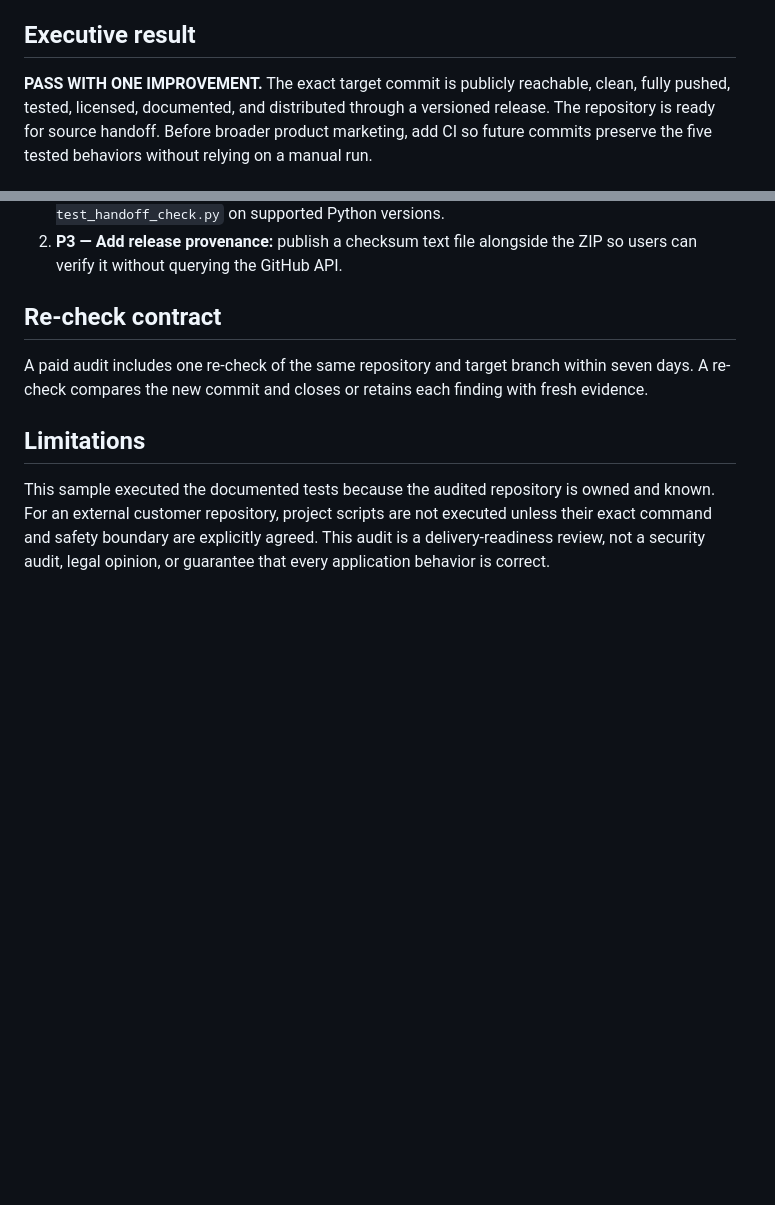
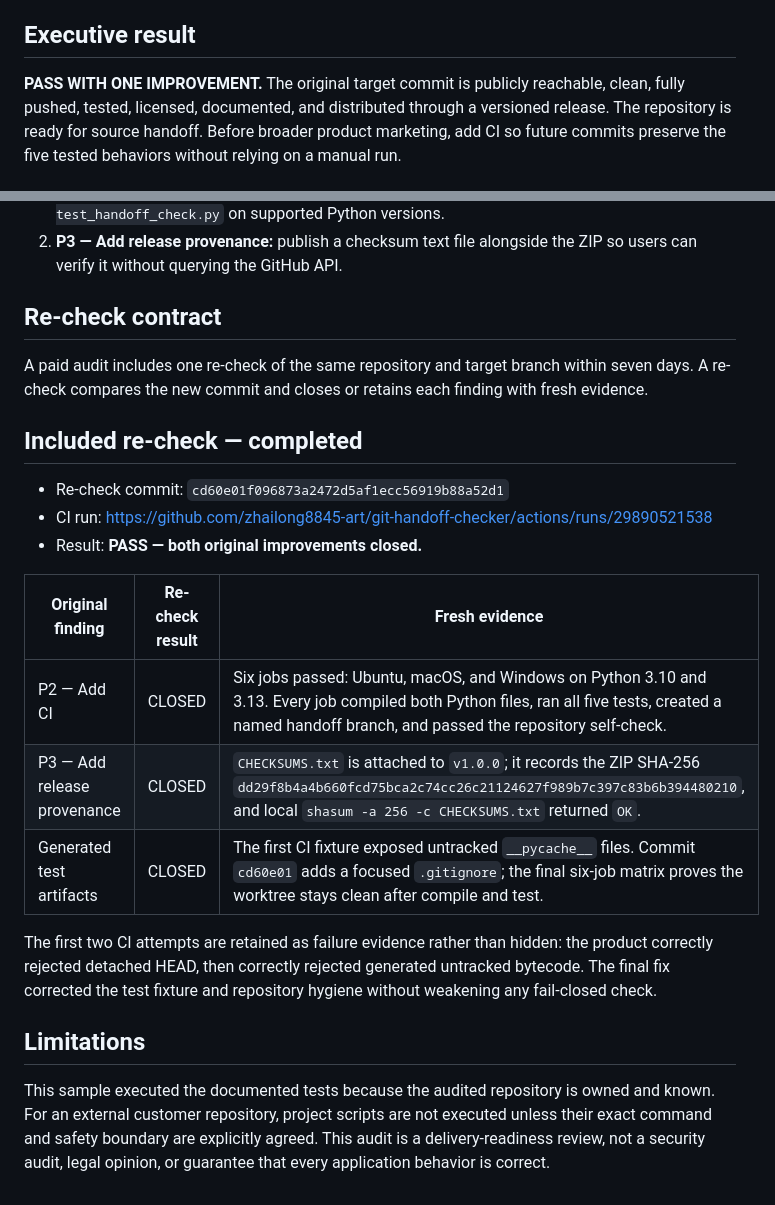
Before and after one commit to zhailong8845-art/china-ecom-csv-cleaner-product, a Markdown page: sample-git-handoff-audit.md, 2 parts joined by grey strips. Rendered like a GitHub page; blank space fills up the shorter version.

Commit message:
docs: record completed audit re-check

```diff
--- a/sample-git-handoff-audit.md
+++ b/sample-git-handoff-audit.md
@@ -12,7 +12,7 @@
 
 ## Executive result
 
-**PASS WITH ONE IMPROVEMENT.** The exact target commit is publicly reachable,
+**PASS WITH ONE IMPROVEMENT.** The original target commit is publicly reachable,
 clean, fully pushed, tested, licensed, documented, and distributed through a
 versioned release. The repository is ready for source handoff. Before broader
 product marketing, add CI so future commits preserve the five tested behaviors
@@ -61,6 +61,23 @@ A paid audit includes one re-check of the same repository and target branch
 within seven days. A re-check compares the new commit and closes or retains each
 finding with fresh evidence.
 
+## Included re-check — completed
+
+- Re-check commit: `cd60e01f096873a2472d5af1ecc56919b88a52d1`
+- CI run: https://github.com/zhailong8845-art/git-handoff-checker/actions/runs/29890521538
+- Result: **PASS — both original improvements closed.**
+
+| Original finding | Re-check result | Fresh evidence |
+|---|---|---|
+| P2 — Add CI | CLOSED | Six jobs passed: Ubuntu, macOS, and Windows on Python 3.10 and 3.13. Every job compiled both Python files, ran all five tests, created a named handoff branch, and passed the repository self-check. |
+| P3 — Add release provenance | CLOSED | `CHECKSUMS.txt` is attached to `v1.0.0`; it records the ZIP SHA-256 `dd29f8b4a4b660fcd75bca2c74cc26c21124627f989b7c397c83b6b394480210`, and local `shasum -a 256 -c CHECKSUMS.txt` returned `OK`. |
+| Generated test artifacts | CLOSED | The first CI fixture exposed untracked `__pycache__` files. Commit `cd60e01` adds a focused `.gitignore`; the final six-job matrix proves the worktree stays clean after compile and test. |
+
+The first two CI attempts are retained as failure evidence rather than hidden:
+the product correctly rejected detached HEAD, then correctly rejected generated
+untracked bytecode. The final fix corrected the test fixture and repository
+hygiene without weakening any fail-closed check.
+
 ## Limitations
 
 This sample executed the documented tests because the audited repository is
```
